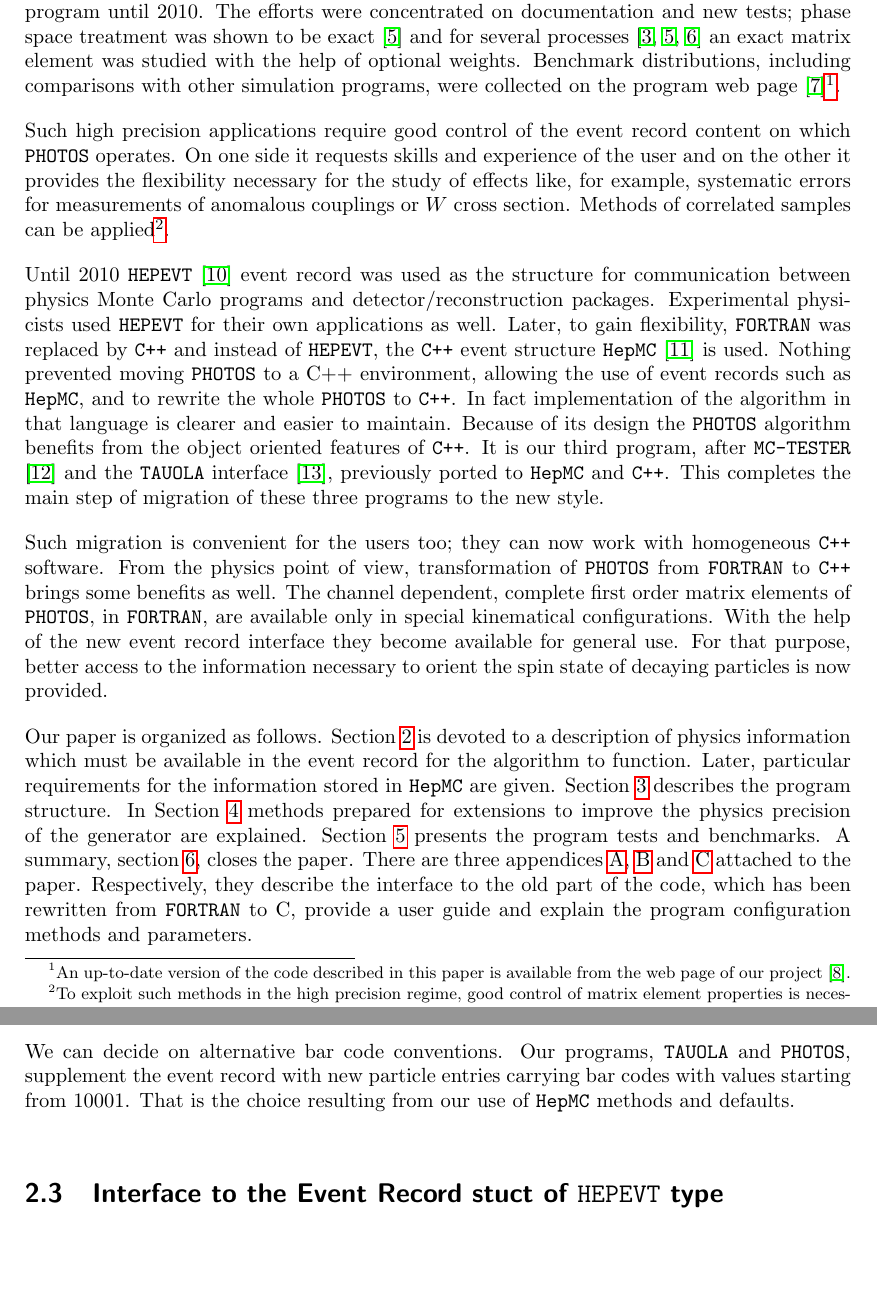
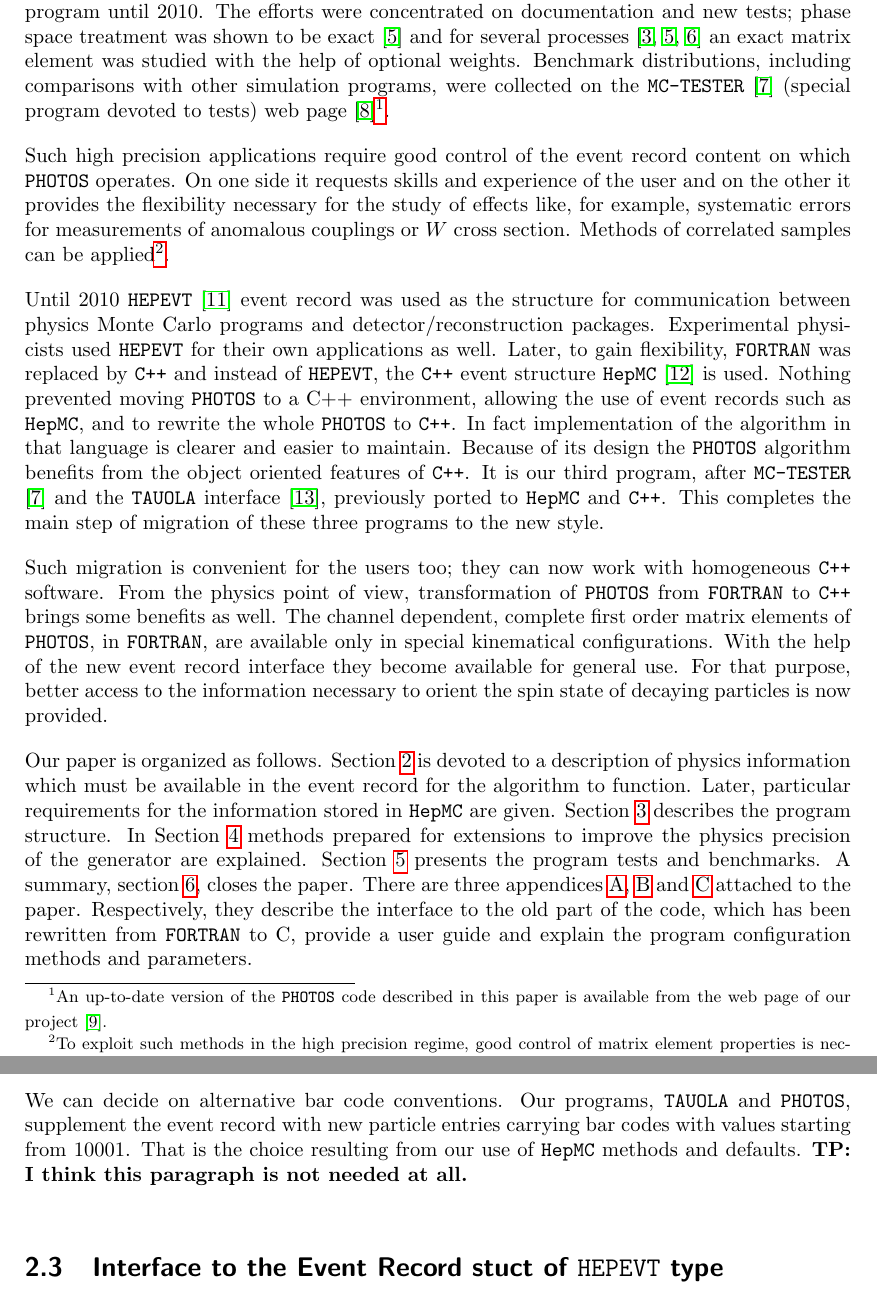
Before and after one commit to alisw/photospp, a LaTeX document (documentation/latex_documentation/Photos_interface_design.tex): two parts of pages 5 and 9 of 35 before the commit and two parts of pages 5 and 9 of 36 after it, joined at a grey line, cut so that both start at the same text, the shorter picture padded with empty space. Compiled offline with pdfLaTeX.

Commit message:
kontr-corrections after scanning tex file

```diff
--- a/documentation/latex_documentation/Photos_interface_design.tex
+++ b/documentation/latex_documentation/Photos_interface_design.tex
@@ -37,8 +37,8 @@ exact \cite{Nanava:2006vv} and for several
 processes \cite{Golonka:2006tw,Nanava:2006vv,Nanava:2009vg}
 an exact matrix element was studied with the help of optional weights.
 Benchmark distributions, including comparisons with
-other simulation programs, were collected on the program web page \cite{Photos_tests}%
-\footnote{An up-to-date version of the code described in this paper is
+other simulation programs, were collected on the {\tt MC-TESTER}~\cite{Davidson:2008ma} (special program devoted to tests) web page \cite{Photos_tests}%
+\footnote{An up-to-date version of the {\tt PHOTOS} code described in this paper is
 available from the web page of our project~\cite{photosC++}.}.
 
  Such high precision applications require good control of the event record content on which {\tt PHOTOS} operates. On one side it
@@ -301,7 +301,7 @@ We can decide on alternative bar code conventions. Our programs, {\tt TAUOLA} an
  {\tt PHOTOS}, supplement the event record with new particle entries carrying bar codes
 with values starting from 10001. That is the choice resulting from our use
 of {\tt HepMC} methods and defaults.
-%TP: I think this paragraph is not needed at all
+{\bf TP: I think this paragraph is not needed at all.}
 
 \subsection{Interface to the Event Record stuct of {\tt HEPEVT} type}
 \label{sect:F77fill}
```
Also changed, not shown: documentation/latex_documentation/Photos_interface_design.tex (6 more changed lines).
